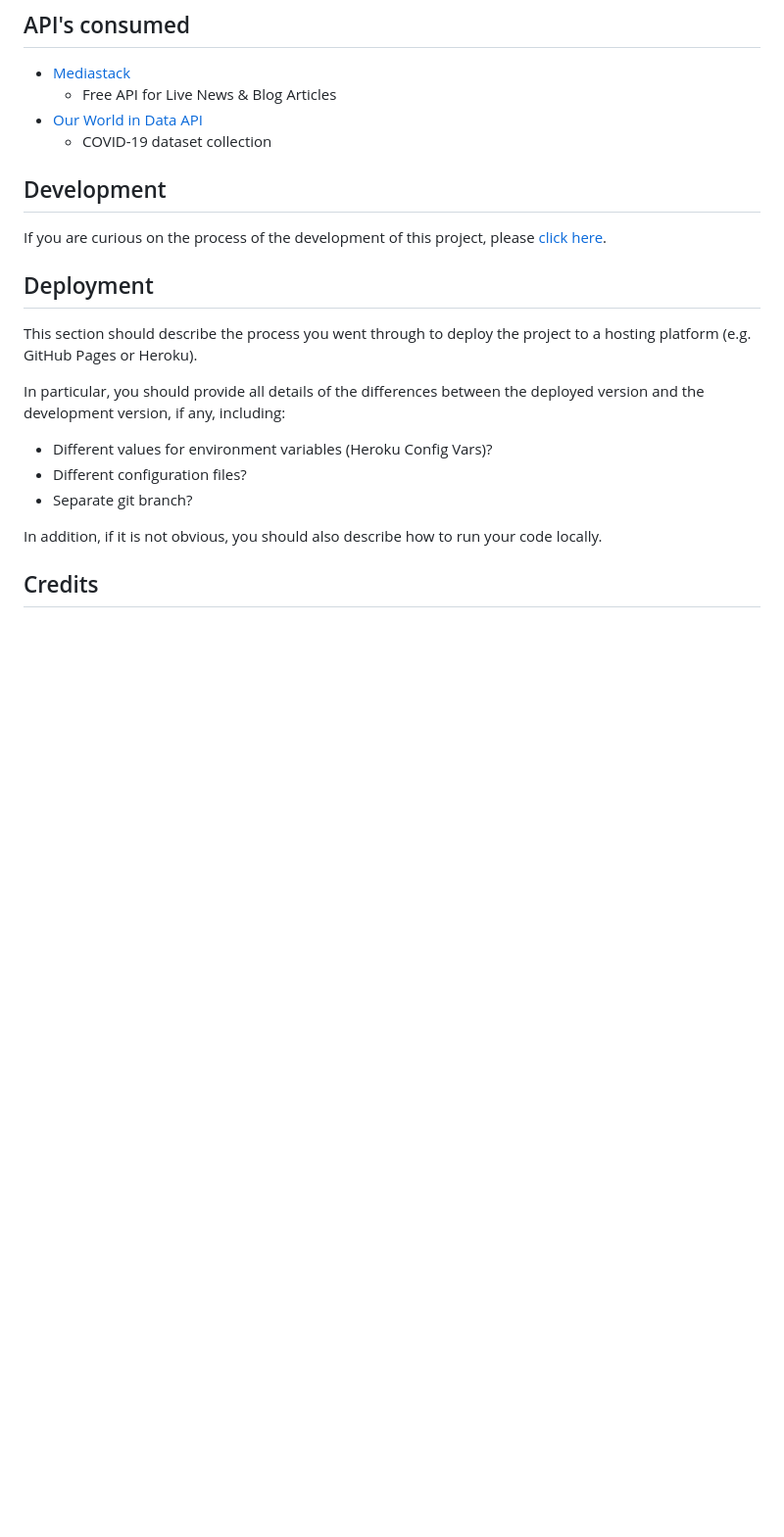
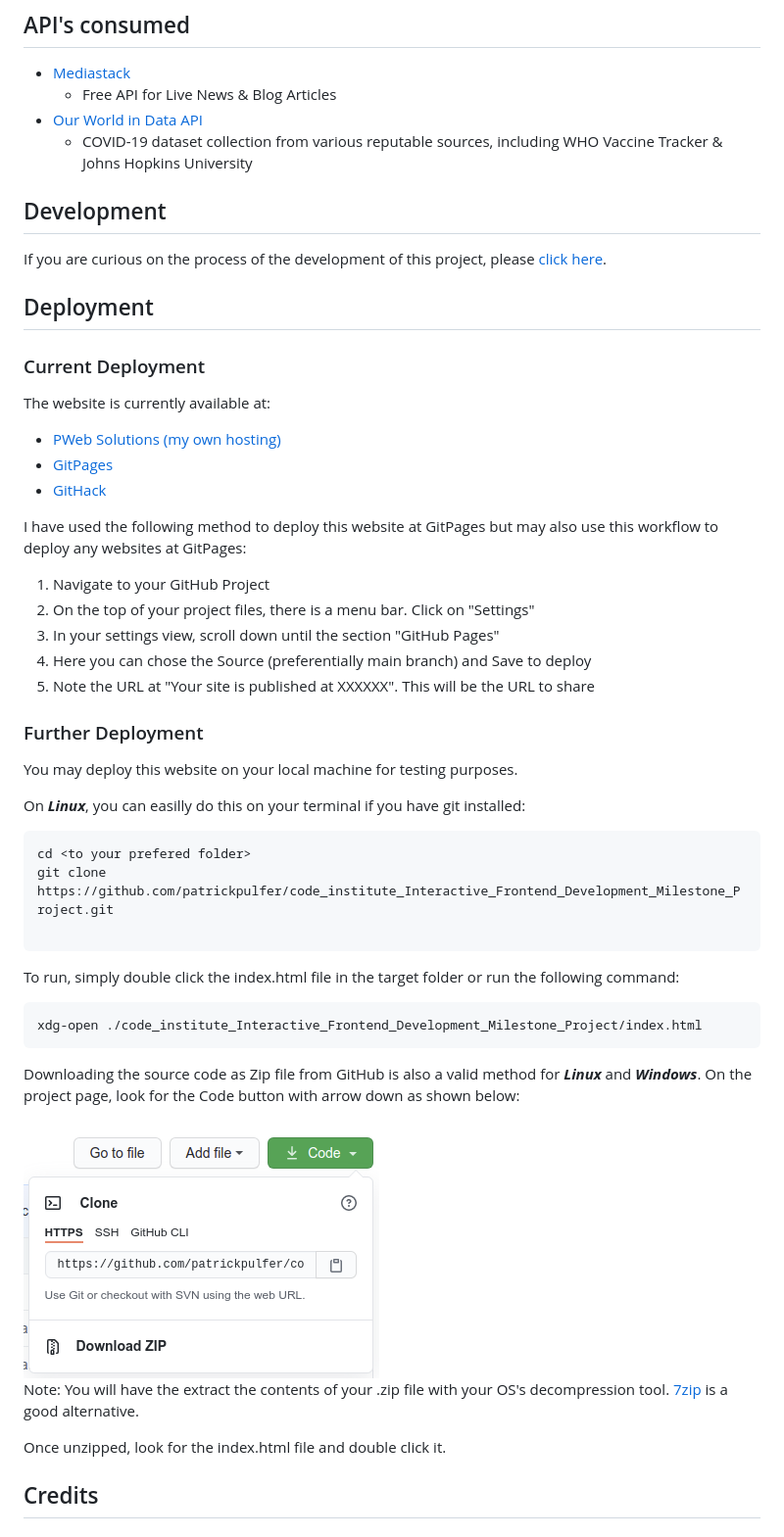
Before and after one commit to Code-Institute-Submissions/patrickpulfer-code_institute_Interactive_Frontend_Development_Milestone_Project_May, a Markdown page: README.md, the part around the change printed below. Shown: that part at 98% size. Drawn GitHub-style; pictures changed too: documentation/github.png (added); blank space fills up the shorter version.

Commit message:
Adding deploynment instructions

````diff
--- a/README.md
+++ b/README.md
@@ -42,7 +32,7 @@ This application has been built by using the following technologies:
 - [Mediastack](https://mediastack.com/)
   - Free API for Live News & Blog Articles
 - [Our World in Data API](https://github.com/owid/covid-19-data)
-  - COVID-19 dataset collection
+  - COVID-19 dataset collection from various reputable sources, including WHO Vaccine Tracker & Johns Hopkins University
 
 ## Development
 
@@ -50,15 +40,47 @@ If you are curious on the process of the development of this project, please [cl
 
 ## Deployment
 
-This section should describe the process you went through to deploy the project to a hosting platform (e.g. GitHub Pages or Heroku).
+### Current Deployment
 
-In particular, you should provide all details of the differences between the deployed version and the development version, if any, including:
+The website is currently available at:
 
-- Different values for environment variables (Heroku Config Vars)?
-- Different configuration files?
-- Separate git branch?
+- [PWeb Solutions (my own hosting)](http://www.pweb.solutions/covidtracker/)
+- [GitPages](https://patrickpulfer.github.io/code_institute_Interactive_Frontend_Development_Milestone_Project/index.html)
+- [GitHack](https://raw.githack.com/patrickpulfer/code_institute_Interactive_Frontend_Development_Milestone_Project/master/index.html)
 
-In addition, if it is not obvious, you should also describe how to run your code locally.
+I have used the following method to deploy this website at GitPages but may also use this workflow to deploy any websites at GitPages:
+
+1. Navigate to your GitHub Project
+2. On the top of your project files, there is a menu bar. Click on "Settings"
+3. In your settings view, scroll down until the section "GitHub Pages"
+4. Here you can chose the Source (preferentially main branch) and Save to deploy
+5. Note the URL at "Your site is published at XXXXXX". This will be the URL to share
+
+### Further Deployment
+
+You may deploy this website on your local machine for testing purposes.
+
+On **_Linux_**, you can easilly do this on your terminal if you have git installed:
+
+```
+cd <to your prefered folder>
+git clone https://github.com/patrickpulfer/code_institute_Interactive_Frontend_Development_Milestone_Project.git
+
+```
+
+To run, simply double click the index.html file in the target folder or run the following command:
+
+```
+xdg-open ./code_institute_Interactive_Frontend_Development_Milestone_Project/index.html
+```
+
+Downloading the source code as Zip file from GitHub is also a valid method for **_Linux_** and **_Windows_**. On the project page, look for the Code button with arrow down as shown below:
+
+<img src="./documentation/github.png">
+
+Note: You will have the extract the contents of your .zip file with your OS's decompression tool. [7zip](https://www.7-zip.org/download.html) is a good alternative.
+
+Once unzipped, look for the index.html file and double click it.
 
 ## Credits
 
````
Also changed, not shown: other parts of README.md (+4 -14 lines), images/github.png (added), 1 other file.
